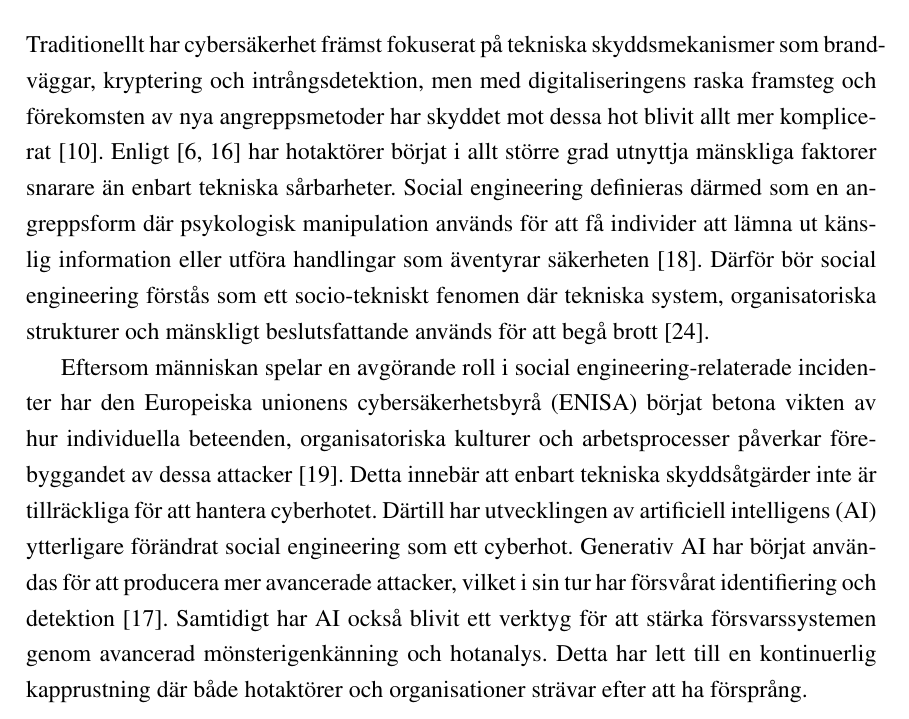
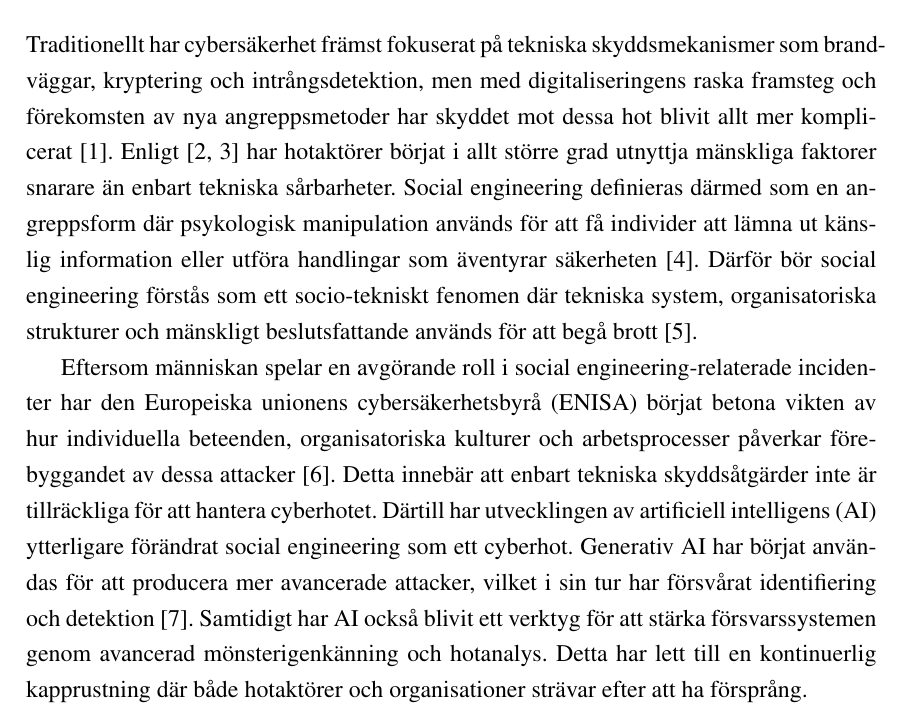
Before and after one commit to MaxTheMan-1216/Bachelor-s-thesis, a LaTeX book (main.tex): part of page 5 of 27 before the commit and part of page 5 of 26 after it, cut so that both start at the same text. Compiled offline with pdfLaTeX.

Commit message:
fixed reference order

```diff
--- a/main.tex
+++ b/main.tex
@@ -7,12 +7,12 @@
 \usepackage{tikz} % Support for pictures in latex format -> convert svg files into tikz format at first
 \usepackage{etoolbox} % this one makes a workaround with page numbering possible
 
-\usepackage[style=numeric-comp,sorting=nyt,backend=biber,language=swedish]{biblatex}
+\usepackage[style=numeric-comp,sorting=none,backend=biber,language=swedish]{biblatex}
 
 \usepackage{csquotes} % BibLaTex stuff
 \usepackage[
   style=numeric-comp,
-  sorting=nyt,
+  sorting=none,
   backend=biber
 ]{biblatex}
 \ExecuteBibliographyOptions{url=true, doi=true}
```
Also changed, not shown: main.bbl, main.pdf, 7 other files.
